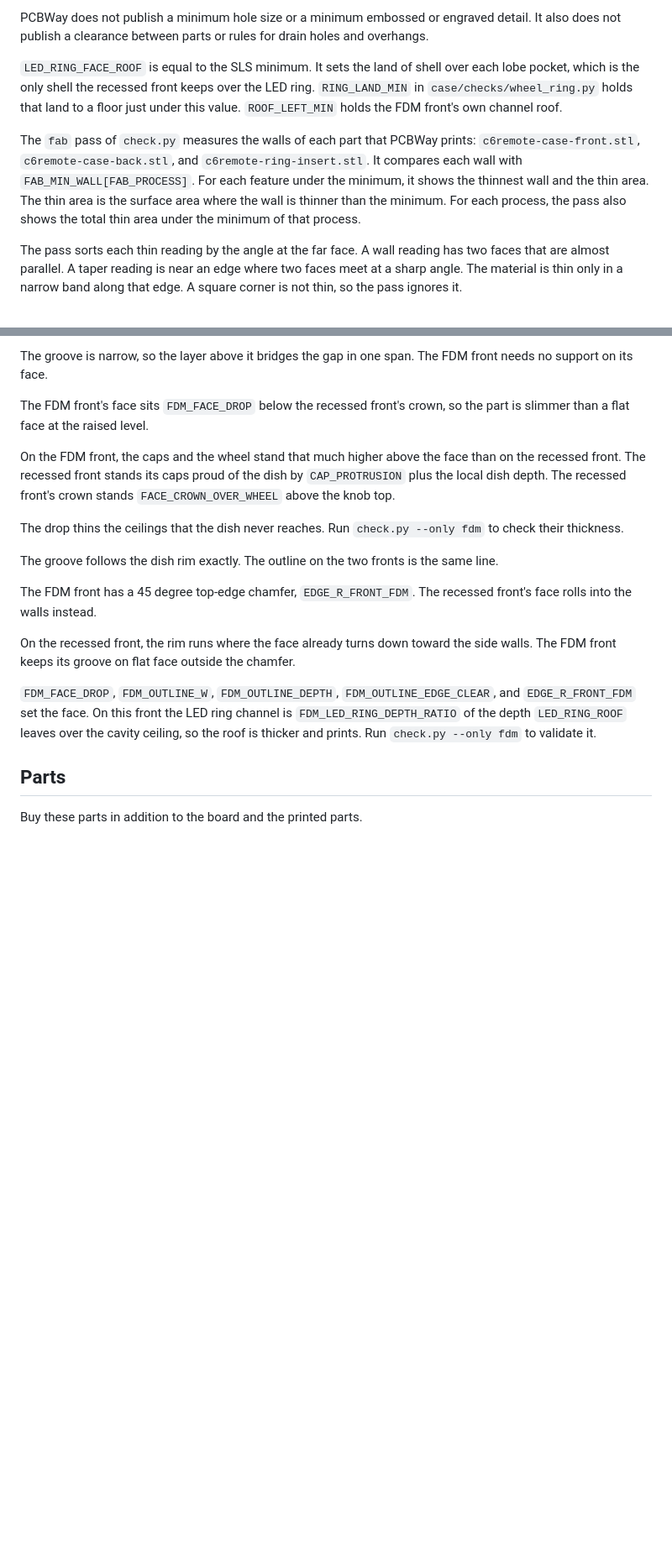
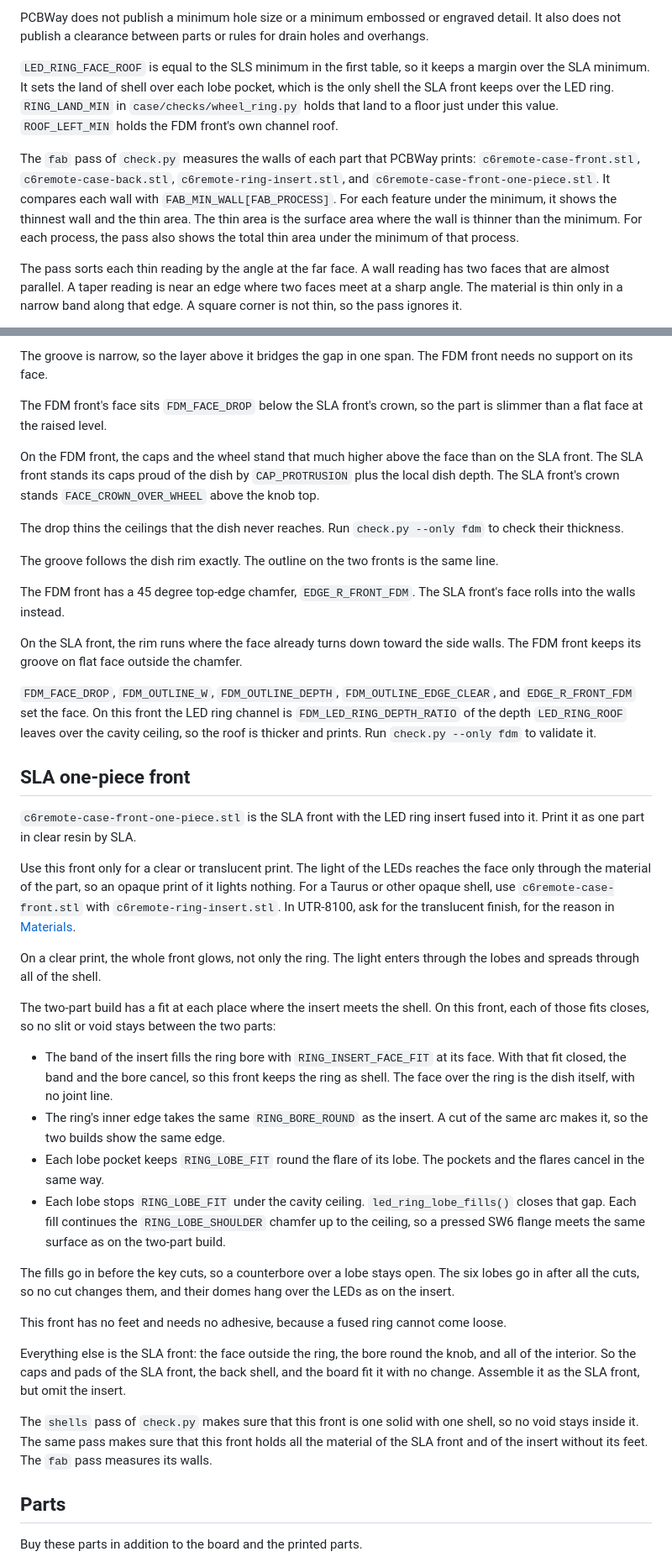
Before and after one commit to landonr/homething-c6, a Markdown page: case/README.md, 2 parts joined by grey strips. Shown at 84% size. Drawn GitHub-style; blank space fills up the shorter version.

```diff
--- a/case/README.md
+++ b/case/README.md
@@ -252,9 +268,9 @@ If a wall is thinner than the minimum, PCBWay suspends the order. It sends photo
 
 PCBWay does not publish a minimum hole size or a minimum embossed or engraved detail. It also does not publish a clearance between parts or rules for drain holes and overhangs.
 
-`LED_RING_FACE_ROOF` is equal to the SLS minimum. It sets the land of shell over each lobe pocket, which is the only shell the recessed front keeps over the LED ring. `RING_LAND_MIN` in `case/checks/wheel_ring.py` holds that land to a floor just under this value. `ROOF_LEFT_MIN` holds the FDM front's own channel roof.
+`LED_RING_FACE_ROOF` is equal to the SLS minimum in the first table, so it keeps a margin over the SLA minimum. It sets the land of shell over each lobe pocket, which is the only shell the SLA front keeps over the LED ring. `RING_LAND_MIN` in `case/checks/wheel_ring.py` holds that land to a floor just under this value. `ROOF_LEFT_MIN` holds the FDM front's own channel roof.
 
-The `fab` pass of `check.py` measures the walls of each part that PCBWay prints: `c6remote-case-front.stl`, `c6remote-case-back.stl`, and `c6remote-ring-insert.stl`. It compares each wall with `FAB_MIN_WALL[FAB_PROCESS]`. For each feature under the minimum, it shows the thinnest wall and the thin area. The thin area is the surface area where the wall is thinner than the minimum. For each process, the pass also shows the total thin area under the minimum of that process.
+The `fab` pass of `check.py` measures the walls of each part that PCBWay prints: `c6remote-case-front.stl`, `c6remote-case-back.stl`, `c6remote-ring-insert.stl`, and `c6remote-case-front-one-piece.stl`. It compares each wall with `FAB_MIN_WALL[FAB_PROCESS]`. For each feature under the minimum, it shows the thinnest wall and the thin area. The thin area is the surface area where the wall is thinner than the minimum. For each process, the pass also shows the total thin area under the minimum of that process.
 
 The pass sorts each thin reading by the angle at the far face. A wall reading has two faces that are almost parallel. A taper reading is near an edge where two faces meet at a sharp angle. The material is thin only in a narrow band along that edge. A square corner is not thin, so the pass ignores it.
 
@@ -336,19 +352,42 @@ Support under the face marks the one cosmetic surface on the case. The other ori
 
 The groove is narrow, so the layer above it bridges the gap in one span. The FDM front needs no support on its face.
 
-The FDM front's face sits `FDM_FACE_DROP` below the recessed front's crown, so the part is slimmer than a flat face at the raised level.
+The FDM front's face sits `FDM_FACE_DROP` below the SLA front's crown, so the part is slimmer than a flat face at the raised level.
 
-On the FDM front, the caps and the wheel stand that much higher above the face than on the recessed front. The recessed front stands its caps proud of the dish by `CAP_PROTRUSION` plus the local dish depth. The recessed front's crown stands `FACE_CROWN_OVER_WHEEL` above the knob top.
+On the FDM front, the caps and the wheel stand that much higher above the face than on the SLA front. The SLA front stands its caps proud of the dish by `CAP_PROTRUSION` plus the local dish depth. The SLA front's crown stands `FACE_CROWN_OVER_WHEEL` above the knob top.
 
 The drop thins the ceilings that the dish never reaches. Run `check.py --only fdm` to check their thickness.
 
 The groove follows the dish rim exactly. The outline on the two fronts is the same line.
 
-The FDM front has a 45 degree top-edge chamfer, `EDGE_R_FRONT_FDM`. The recessed front's face rolls into the walls instead.
+The FDM front has a 45 degree top-edge chamfer, `EDGE_R_FRONT_FDM`. The SLA front's face rolls into the walls instead.
 
-On the recessed front, the rim runs where the face already turns down toward the side walls. The FDM front keeps its groove on flat face outside the chamfer.
+On the SLA front, the rim runs where the face already turns down toward the side walls. The FDM front keeps its groove on flat face outside the chamfer.
 
 `FDM_FACE_DROP`, `FDM_OUTLINE_W`, `FDM_OUTLINE_DEPTH`, `FDM_OUTLINE_EDGE_CLEAR`, and `EDGE_R_FRONT_FDM` set the face. On this front the LED ring channel is `FDM_LED_RING_DEPTH_RATIO` of the depth `LED_RING_ROOF` leaves over the cavity ceiling, so the roof is thicker and prints. Run `check.py --only fdm` to validate it.
+
+## SLA one-piece front
+
+`c6remote-case-front-one-piece.stl` is the SLA front with the LED ring insert fused into it. Print it as one part in clear resin by SLA.
+
+Use this front only for a clear or translucent print. The light of the LEDs reaches the face only through the material of the part, so an opaque print of it lights nothing. For a Taurus or other opaque shell, use `c6remote-case-front.stl` with `c6remote-ring-insert.stl`. In UTR-8100, ask for the translucent finish, for the reason in [Materials](#materials).
+
+On a clear print, the whole front glows, not only the ring. The light enters through the lobes and spreads through all of the shell.
+
+The two-part build has a fit at each place where the insert meets the shell. On this front, each of those fits closes, so no slit or void stays between the two parts:
+
+- The band of the insert fills the ring bore with `RING_INSERT_FACE_FIT` at its face. With that fit closed, the band and the bore cancel, so this front keeps the ring as shell. The face over the ring is the dish itself, with no joint line.
+- The ring's inner edge takes the same `RING_BORE_ROUND` as the insert. A cut of the same arc makes it, so the two builds show the same edge.
+- Each lobe pocket keeps `RING_LOBE_FIT` round the flare of its lobe. The pockets and the flares cancel in the same way.
+- Each lobe stops `RING_LOBE_FIT` under the cavity ceiling. `led_ring_lobe_fills()` closes that gap. Each fill continues the `RING_LOBE_SHOULDER` chamfer up to the ceiling, so a pressed SW6 flange meets the same surface as on the two-part build.
+
+The fills go in before the key cuts, so a counterbore over a lobe stays open. The six lobes go in after all the cuts, so no cut changes them, and their domes hang over the LEDs as on the insert.
+
+This front has no feet and needs no adhesive, because a fused ring cannot come loose.
+
+Everything else is the SLA front: the face outside the ring, the bore round the knob, and all of the interior. So the caps and pads of the SLA front, the back shell, and the board fit it with no change. Assemble it as the SLA front, but omit the insert.
+
+The `shells` pass of `check.py` makes sure that this front is one solid with one shell, so no void stays inside it. The same pass makes sure that this front holds all the material of the SLA front and of the insert without its feet. The `fab` pass measures its walls.
 
 ## Parts
 
```
Also changed, not shown: other parts of case/README.md (+58 -41 lines), README.md (+8 -6 lines), docs/readme-assets/case-front-iso-one-piece.png (added), 10 other files.
